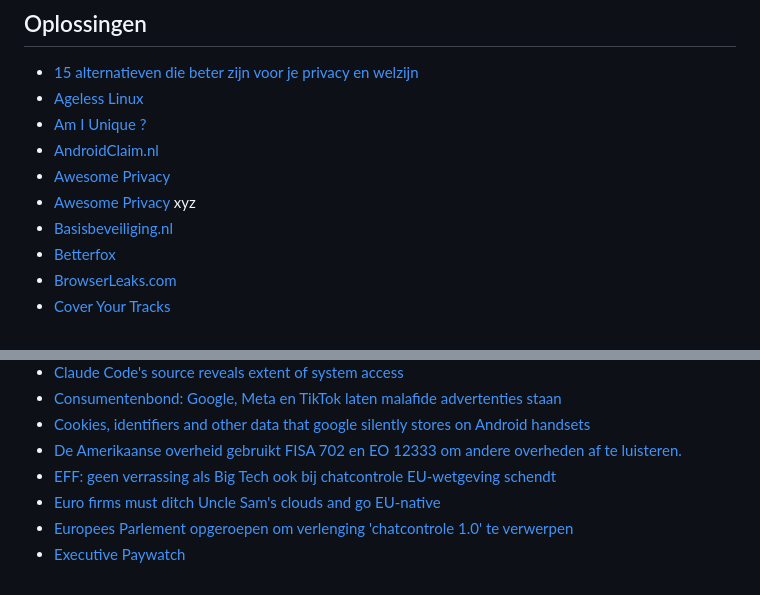
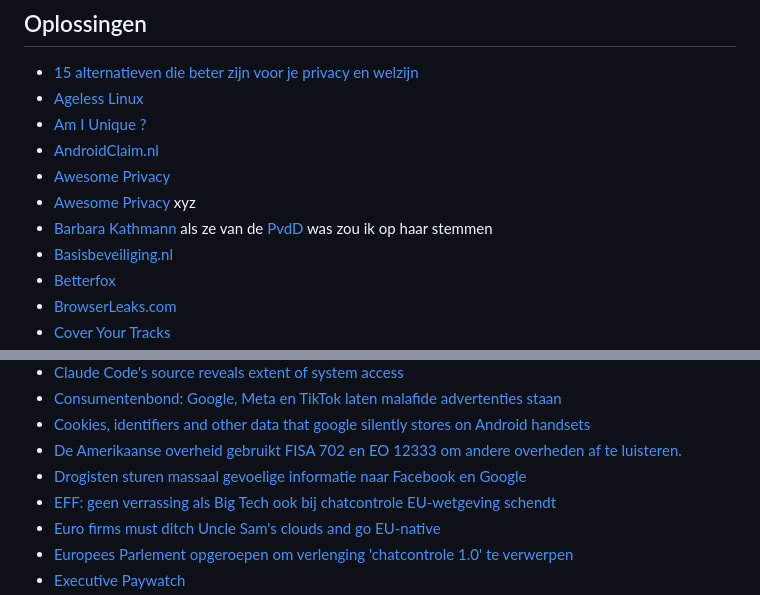
Before and after one commit to brownhamer/alt0.nl, a Markdown page: content/privacy.md, 2 parts joined by grey strips. Rendered like a GitHub page.

Commit message:
More on Privacy

```diff
--- a/content/privacy.md
+++ b/content/privacy.md
@@ -20,6 +20,7 @@ Het gaat daarbij niet over verbergen, maar over veiligheid van jouw persoonlijke
 - [AndroidClaim.nl](https://androidclaim.nl/nl)
 - [Awesome Privacy](https://pluja.github.io/awesome-privacy/)
 - [Awesome Privacy](https://awesome-privacy.xyz/) xyz
+- [Barbara Kathmann](https://www.barbarakathmann.nl/) als ze van de [PvdD](https://www.partijvoordedieren.nl/) was zou ik op haar stemmen
 - [Basisbeveiliging.nl](https://basisbeveiliging.nl/)
 - [Betterfox](https://github.com/yokoffing/Betterfox)
 - [BrowserLeaks.com](https://browserleaks.com/)
@@ -69,6 +71,7 @@ Het gaat daarbij niet over verbergen, maar over veiligheid van jouw persoonlijke
 - [Consumentenbond: Google, Meta en TikTok laten malafide advertenties staan](https://www.security.nl/posting/937625/Consumentenbond%3A+Google%2C+Meta+en+TikTok+laten+malafide+advertenties+staan)
 - [Cookies, identifiers and other data that google silently stores on Android handsets](https://www.sciencedirect.com/science/article/pii/S016740482600026X)
 - [De Amerikaanse overheid gebruikt FISA 702 en EO 12333 om andere overheden af te luisteren.](https://mastodon.nl/@bert_hubert/115646029814078518)
+- [Drogisten sturen massaal gevoelige informatie naar Facebook en Google](https://www.platform-investico.nl/onderzoeken/drogisten-delen-massaal-gevoelige-informatie-met-facebook-en-google)
 - [EFF: geen verrassing als Big Tech ook bij chatcontrole EU-wetgeving schendt](https://www.security.nl/posting/931670/EFF%3A+geen+verrassing+als+Big+Tech+ook+bij+chatcontrole+EU-wetgeving+schendt)
 - [Euro firms must ditch Uncle Sam's clouds and go EU-native](https://www.theregister.com/2026/01/30/euro_firms_must_ditch_us/)
 - [Europees Parlement opgeroepen om verlenging 'chatcontrole 1.0' te verwerpen](https://www.security.nl/posting/925989/Europees+Parlement+opgeroepen+om+verlenging+%27chatcontrole+1_0%27+te+verwerpen)
```
Also changed, not shown: other parts of content/privacy.md (+1 -0 lines).
